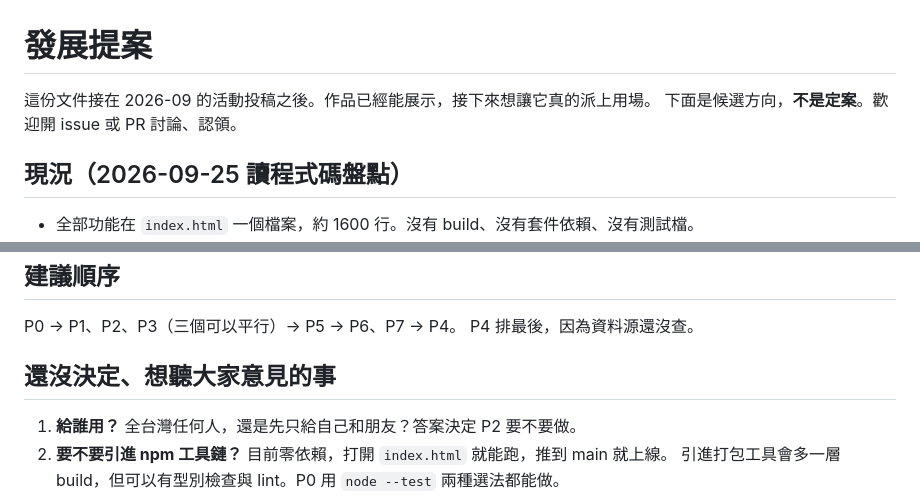
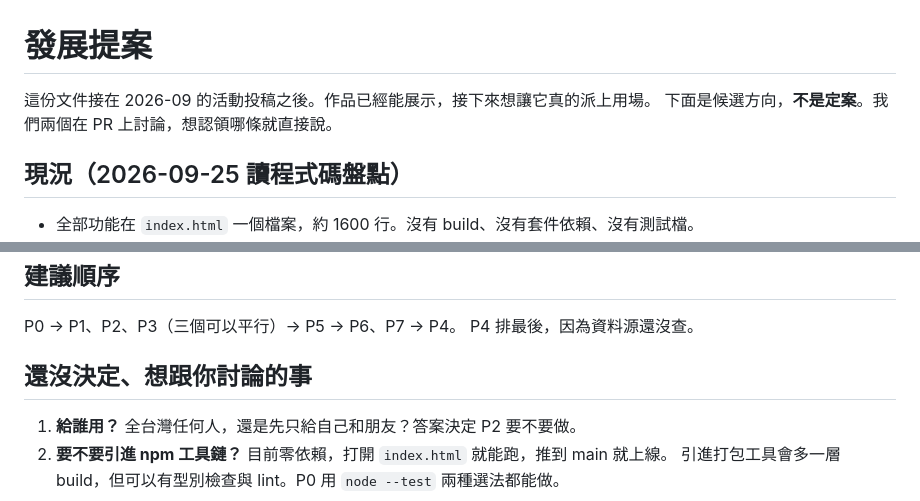
Before and after one commit to rainoff/balcony-sunlight-calculator, a Markdown page: docs/PROPOSALS.md, 2 parts joined by grey strips. GitHub-like rendering.

Commit message:
docs(proposals): 調整語氣為兩人討論

```diff
--- a/docs/PROPOSALS.md
+++ b/docs/PROPOSALS.md
@@ -1,7 +1,7 @@
 # 發展提案
 
 這份文件接在 2026-09 的活動投稿之後。作品已經能展示，接下來想讓它真的派上用場。
-下面是候選方向，**不是定案**。歡迎開 issue 或 PR 討論、認領。
+下面是候選方向，**不是定案**。我們兩個在 PR 上討論，想認領哪條就直接說。
 
 ## 現況（2026-09-25 讀程式碼盤點）
 
@@ -65,7 +65,7 @@
 P0 → P1、P2、P3（三個可以平行）→ P5 → P6、P7 → P4。
 P4 排最後，因為資料源還沒查。
 
-## 還沒決定、想聽大家意見的事
+## 還沒決定、想跟你討論的事
 
 1. **給誰用？** 全台灣任何人，還是先只給自己和朋友？答案決定 P2 要不要做。
 2. **要不要引進 npm 工具鏈？** 目前零依賴，打開 `index.html` 就能跑，推到 main 就上線。
```
